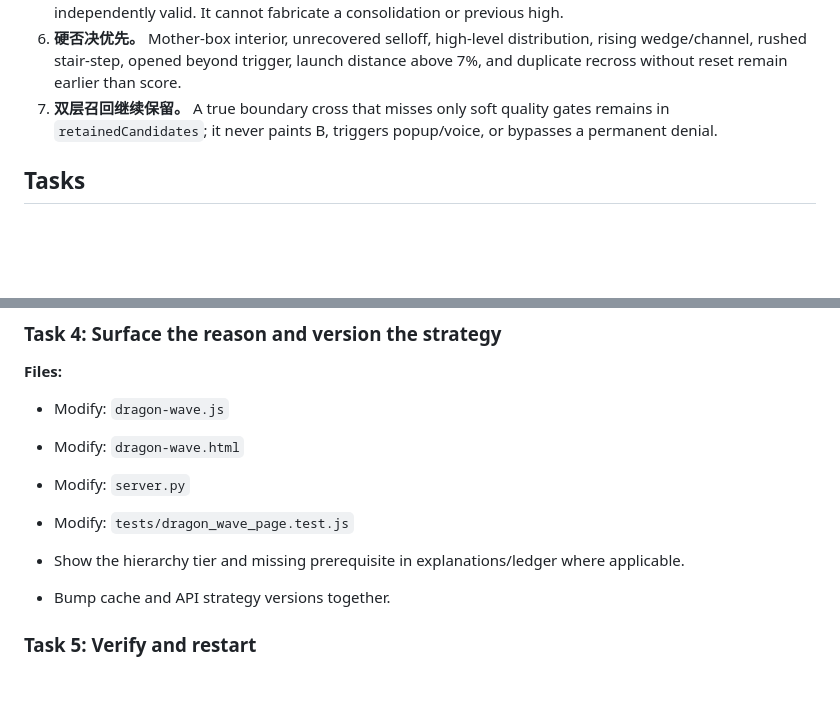
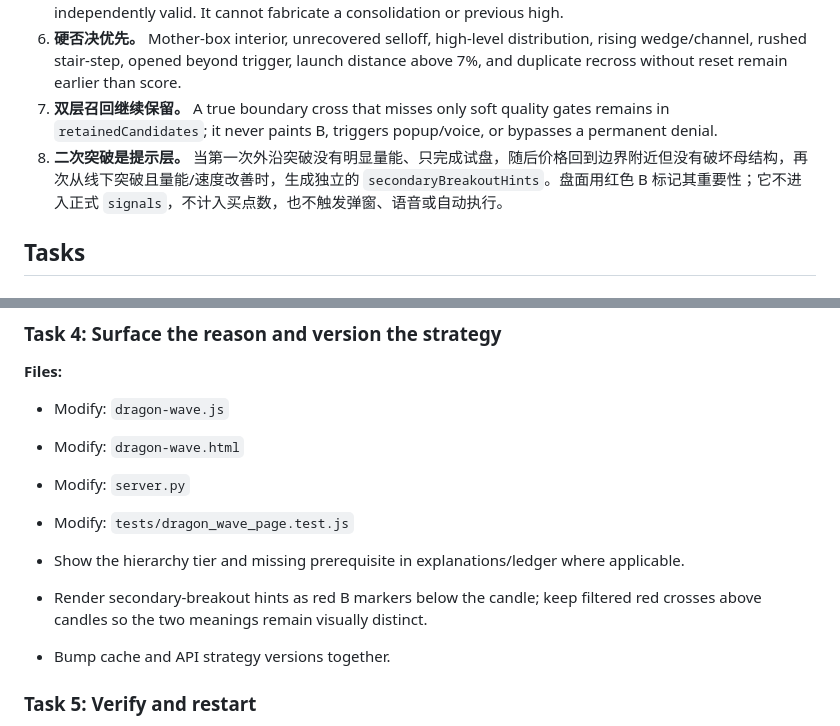
Before and after one commit to whitestar224/market-hot-dashboard, a Markdown page: docs/plans/2026-08-16-confirmed-buy-causal-hierarchy-optimization.md, 2 parts joined by grey strips. GitHub-like rendering; blank space fills up the shorter version.

Commit message:
docs: add secondary breakout hint lane

```diff
--- a/docs/plans/2026-08-16-confirmed-buy-causal-hierarchy-optimization.md
+++ b/docs/plans/2026-08-16-confirmed-buy-causal-hierarchy-optimization.md
@@ -19,6 +19,7 @@
 5. **多周期只做共振。** Cross-frame alignment upgrades grade and priority after the current-frame boundary is independently valid. It cannot fabricate a consolidation or previous high.
 6. **硬否决优先。** Mother-box interior, unrecovered selloff, high-level distribution, rising wedge/channel, rushed stair-step, opened beyond trigger, launch distance above 7%, and duplicate recross without reset remain earlier than score.
 7. **双层召回继续保留。** A true boundary cross that misses only soft quality gates remains in `retainedCandidates`; it never paints B, triggers popup/voice, or bypasses a permanent denial.
+8. **二次突破是提示层。** 当第一次外沿突破没有明显量能、只完成试盘，随后价格回到边界附近但没有破坏母结构，再次从线下突破且量能/速度改善时，生成独立的 `secondaryBreakoutHints`。盘面用红色 B 标记其重要性；它不进入正式 `signals`，不计入买点数，也不触发弹窗、语音或自动执行。
 
 ## Tasks
 
@@ -60,6 +61,7 @@
 - Modify: `tests/dragon_wave_page.test.js`
 
 - Show the hierarchy tier and missing prerequisite in explanations/ledger where applicable.
+- Render secondary-breakout hints as red B markers below the candle; keep filtered red crosses above candles so the two meanings remain visually distinct.
 - Bump cache and API strategy versions together.
 
 ### Task 5: Verify and restart
```
